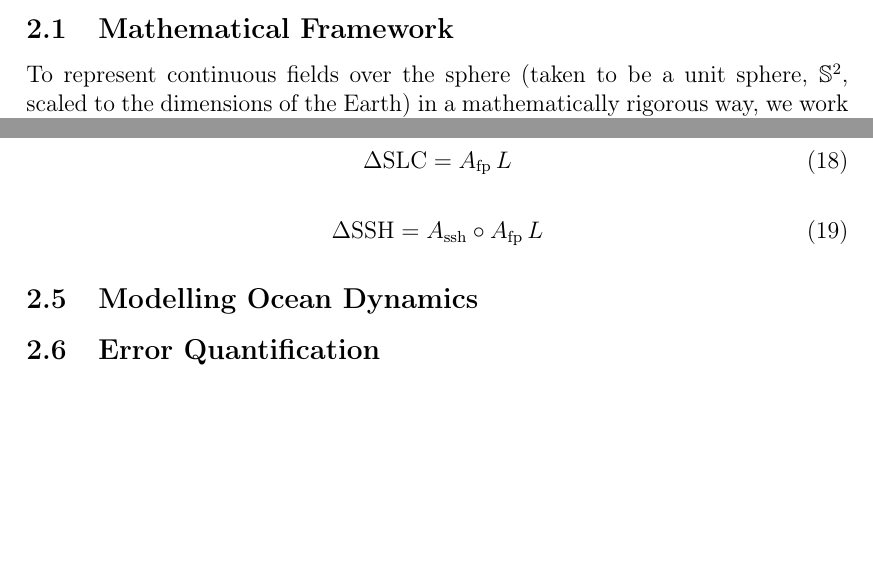
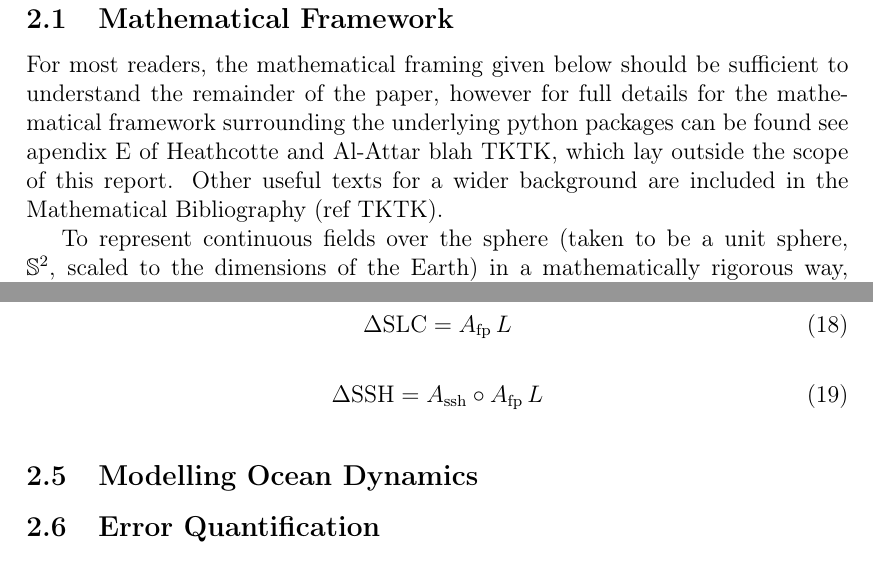
Before and after one commit to 0thomasholland/Part_III_Project, a LaTeX document (outputs/report/report.tex, which reads outputs/report/parts/2methods-setup.tex): two parts of pages 6 and 7 of 11, joined at a grey line, cut so that both start at the same text, the shorter picture padded with empty space. Compiled offline with pdfLaTeX.

```diff
--- a/outputs/report/parts/2methods-setup.tex
+++ b/outputs/report/parts/2methods-setup.tex
@@ -1,9 +1,12 @@
 \subsection{Mathematical Framework}
 
+For most readers, the mathematical framing given below should be sufficient to understand the remainder of the paper, however for full details for the mathematical framework surrounding the underlying python packages can be found see apendix E of Heathcotte and Al-Attar blah TKTK, which lay outside the scope of this report. Other useful texts for a wider background are included in the Mathematical Bibliography (ref TKTK).
 
 % Paragraph: Introduce the function space setting. Explain that fields are  represented as elements of a Sobolev space over the sphere, and why this is appropriate (smoothness, well-defined inner product). Introduce notation.
 
 To represent continuous fields over the sphere (taken to be a unit sphere, $\mathbb{S}^2$, scaled to the dimensions of the Earth) in a mathematically rigorous way, we work within a Sobolev space (\autoref{eq:sobolev}), where the index $s$ controls the smoothness of admissible fields. In practice this means that realisations of the fields are guaranteed to be spatially smooth, which is physically appropriate given the length scales involved. Using a Sobolev space allows for smoothness within the inner product, which results in the Sobolev inner product penalising spatial roughness, providing a natural measure of closeness between fields.
+
+
 
 
 \begin{equation}\label{eq:sobolev}
@@ -146,6 +149,9 @@
     \Delta \text{SSH} = A_{\text{ssh}} \circ A_{\text{fp}} \, L
 \end{equation}
 
+\begin{figure}
+
+\end{figure}
 
 \subsection{Modelling Ocean Dynamics}
 % Paragraph: Discuss assumptions -- uniform field, or with broader spatial
```
Also changed, not shown: 1 other file.
